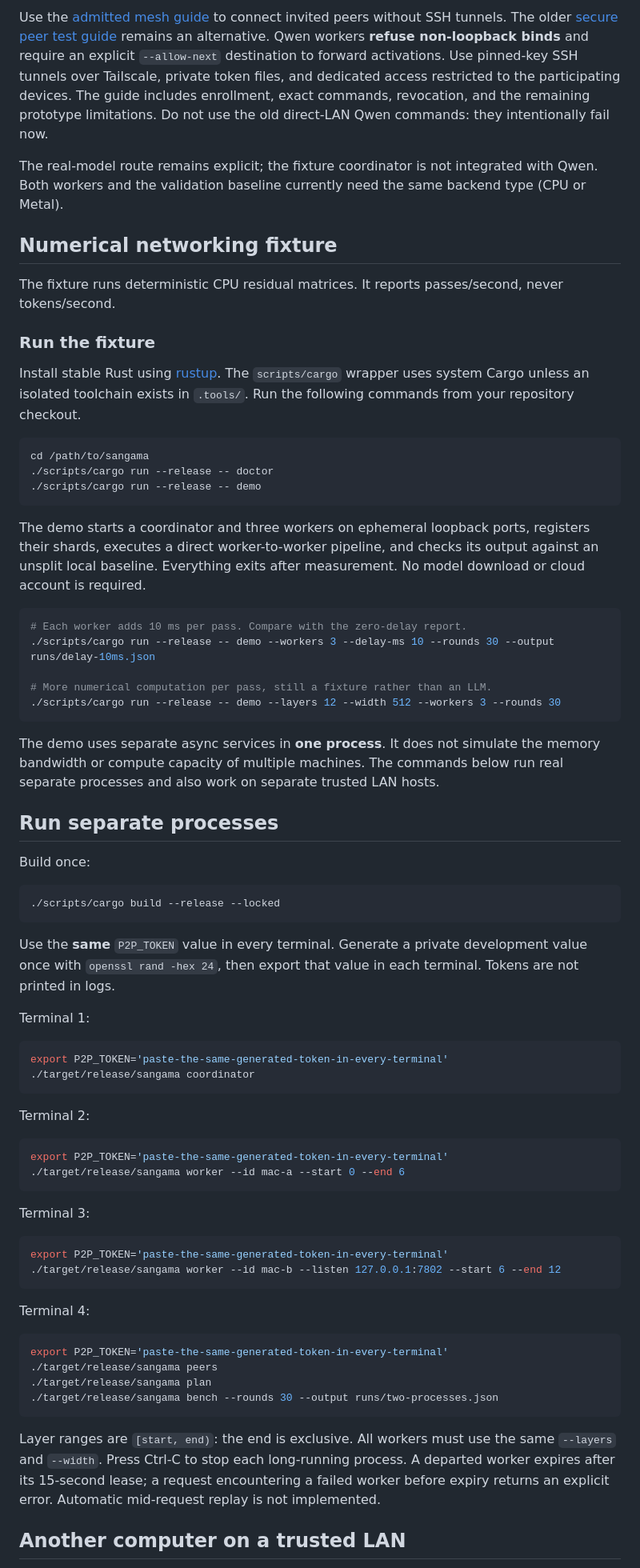
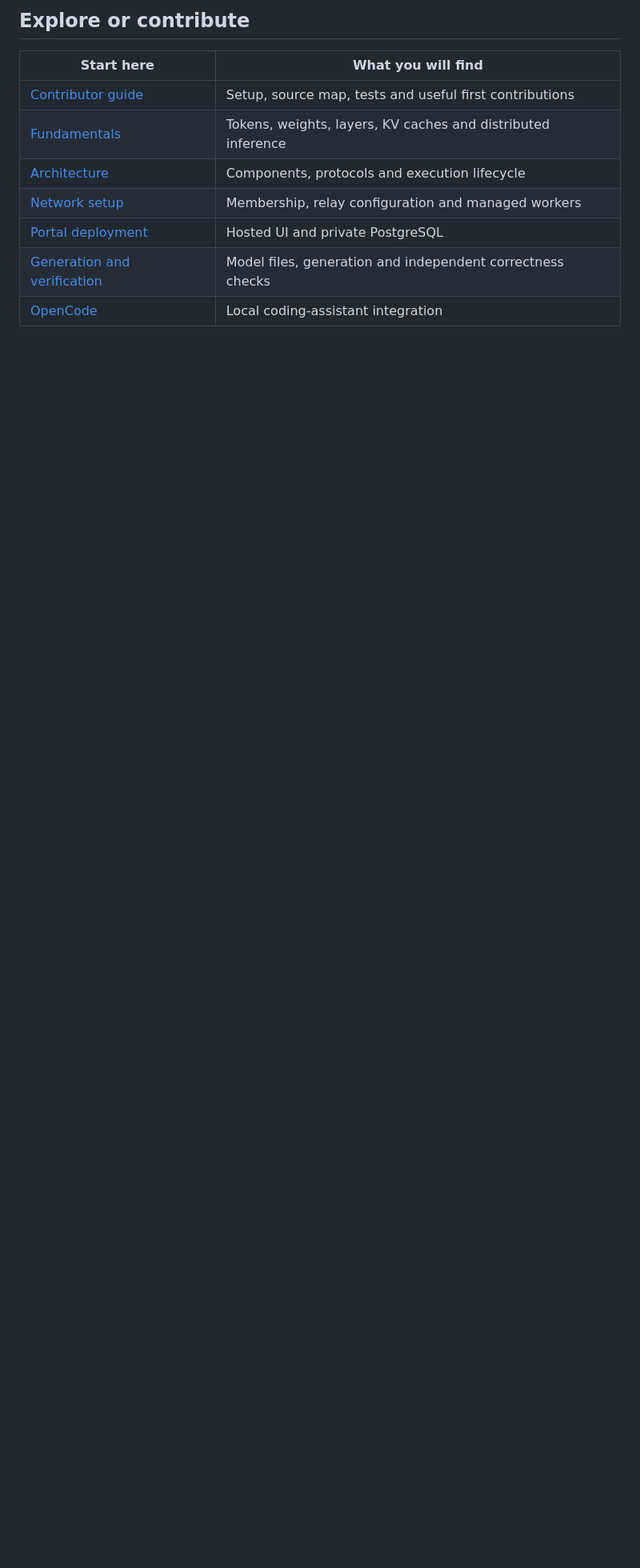
Before and after one commit to devdil/sangama, a Markdown page: README.md, the part around one of its changes. Shown at 80% size. Rendered like a GitHub page; blank space fills up the shorter version.

````diff
--- a/README.md
+++ b/README.md
@@ -88,88 +130,13 @@ The current test supports one active conversation per worker, greedy decoding, a
 
-Use the [admitted mesh guide](docs/admitted-mesh.md) to connect invited peers without SSH tunnels.
-The older [secure peer test guide](docs/secure-peer-test.md) remains an alternative. Qwen workers **refuse non-loopback binds**
-and require an explicit `--allow-next` destination to forward activations. Use pinned-key SSH tunnels over
-Tailscale, private token files, and dedicated access restricted to the participating devices.
-The guide includes enrollment, exact commands, revocation, and the remaining prototype limitations.
-Do not use the old direct-LAN Qwen commands: they intentionally fail now.
+## Explore or contribute
 
-The real-model route remains explicit; the fixture coordinator is not integrated with Qwen.
-Both workers and the validation baseline currently need the same backend type (CPU or Metal).
+| Start here | What you will find |
+|---|---|
+| [Contributor guide](CONTRIBUTING.md) | Setup, source map, tests and useful first contributions |
+| [Fundamentals](docs/fundamentals.md) | Tokens, weights, layers, KV caches and distributed inference |
+| [Architecture](docs/architecture.md) | Components, protocols and execution lifecycle |
+| [Network setup](docs/admitted-mesh.md) | Membership, relay configuration and managed workers |
+| [Portal deployment](deploy/portal/README.md) | Hosted UI and private PostgreSQL |
+| [Generation and verification](docs/generation.md) | Model files, generation and independent correctness checks |
+| [OpenCode](docs/opencode.md) | Local coding-assistant integration |
 
-## Numerical networking fixture
-
-The fixture runs deterministic CPU residual matrices. It reports passes/second, never tokens/second.
-
-### Run the fixture
-
-Install stable Rust using [rustup](https://rustup.rs/). The `scripts/cargo` wrapper uses system Cargo
-unless an isolated toolchain exists in `.tools/`. Run the following commands from your repository checkout.
-
-```sh
-cd /path/to/sangama
-./scripts/cargo run --release -- doctor
-./scripts/cargo run --release -- demo
-```
-
-The demo starts a coordinator and three workers on ephemeral loopback ports, registers their shards,
-executes a direct worker-to-worker pipeline, and checks its output against an unsplit local baseline.
-Everything exits after measurement. No model download or cloud account is required.
-
-```sh
-# Each worker adds 10 ms per pass. Compare with the zero-delay report.
-./scripts/cargo run --release -- demo --workers 3 --delay-ms 10 --rounds 30 --output runs/delay-10ms.json
-
-# More numerical computation per pass, still a fixture rather than an LLM.
-./scripts/cargo run --release -- demo --layers 12 --width 512 --workers 3 --rounds 30
-```
-
-The demo uses separate async services in **one process**. It does not simulate the memory bandwidth or compute capacity of multiple machines.
-The commands below run real separate processes and also work on separate trusted LAN hosts.
-
-## Run separate processes
-
-Build once:
-
-```sh
-./scripts/cargo build --release --locked
-```
-
-Use the **same** `P2P_TOKEN` value in every terminal. Generate a private development value once with
-`openssl rand -hex 24`, then export that value in each terminal. Tokens are not printed in logs.
-
-Terminal 1:
-
-```sh
-export P2P_TOKEN='paste-the-same-generated-token-in-every-terminal'
-./target/release/sangama coordinator
-```
-
-Terminal 2:
-
-```sh
-export P2P_TOKEN='paste-the-same-generated-token-in-every-terminal'
-./target/release/sangama worker --id mac-a --start 0 --end 6
-```
-
-Terminal 3:
-
-```sh
-export P2P_TOKEN='paste-the-same-generated-token-in-every-terminal'
-./target/release/sangama worker --id mac-b --listen 127.0.0.1:7802 --start 6 --end 12
-```
-
-Terminal 4:
-
-```sh
-export P2P_TOKEN='paste-the-same-generated-token-in-every-terminal'
-./target/release/sangama peers
-./target/release/sangama plan
-./target/release/sangama bench --rounds 30 --output runs/two-processes.json
-```
-
-Layer ranges are `[start, end)`: the end is exclusive. All workers must use the same `--layers` and `--width`.
-Press Ctrl-C to stop each long-running process. A departed worker expires after its 15-second lease;
-a request encountering a failed worker before expiry returns an explicit error. Automatic mid-request replay is not implemented.
-
-## Another computer on a trusted LAN
-
````
Also changed, not shown: other parts of README.md (+102 -141 lines), docs/numerical-fixture.md (added, +115 -0 lines).
